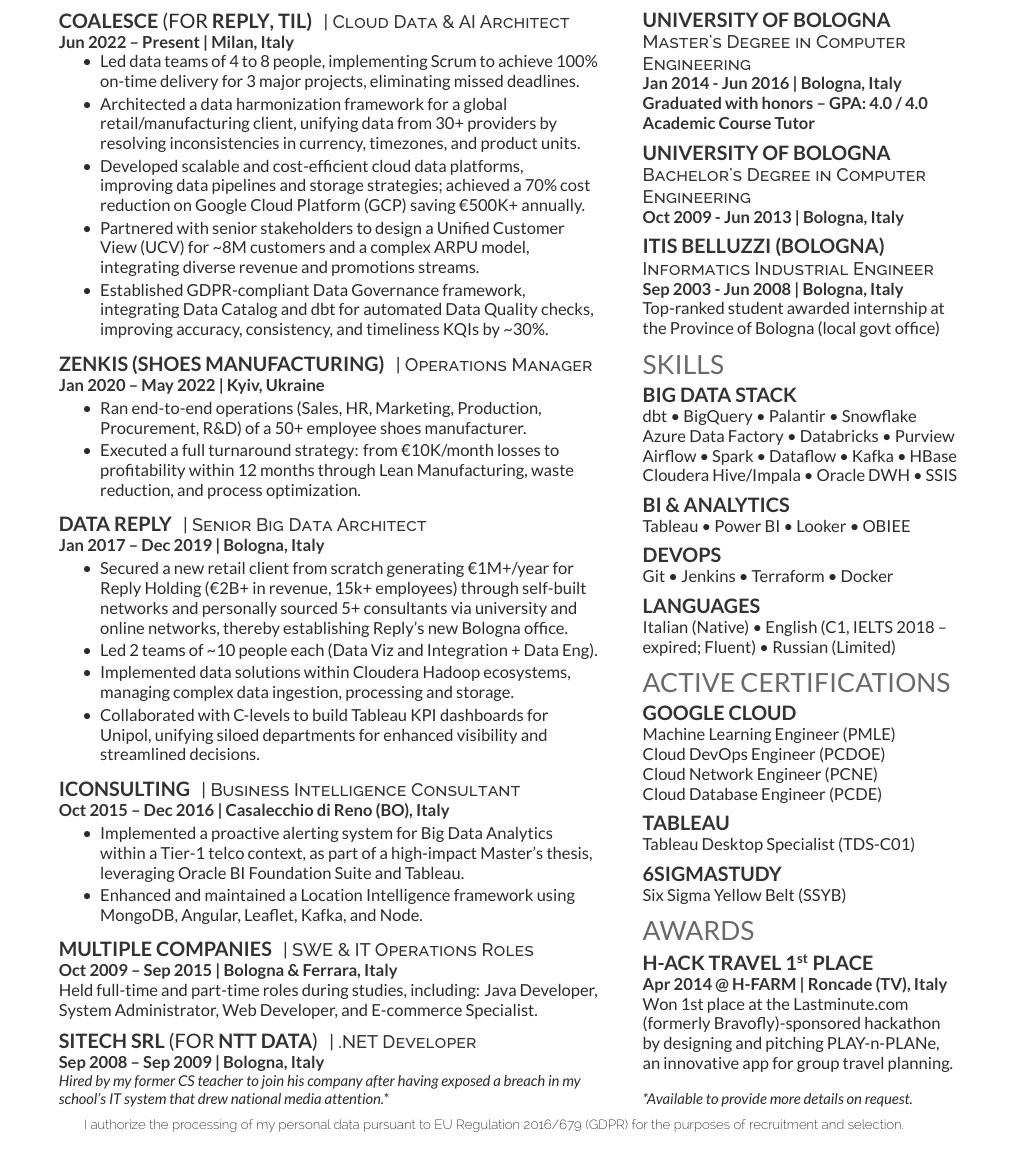
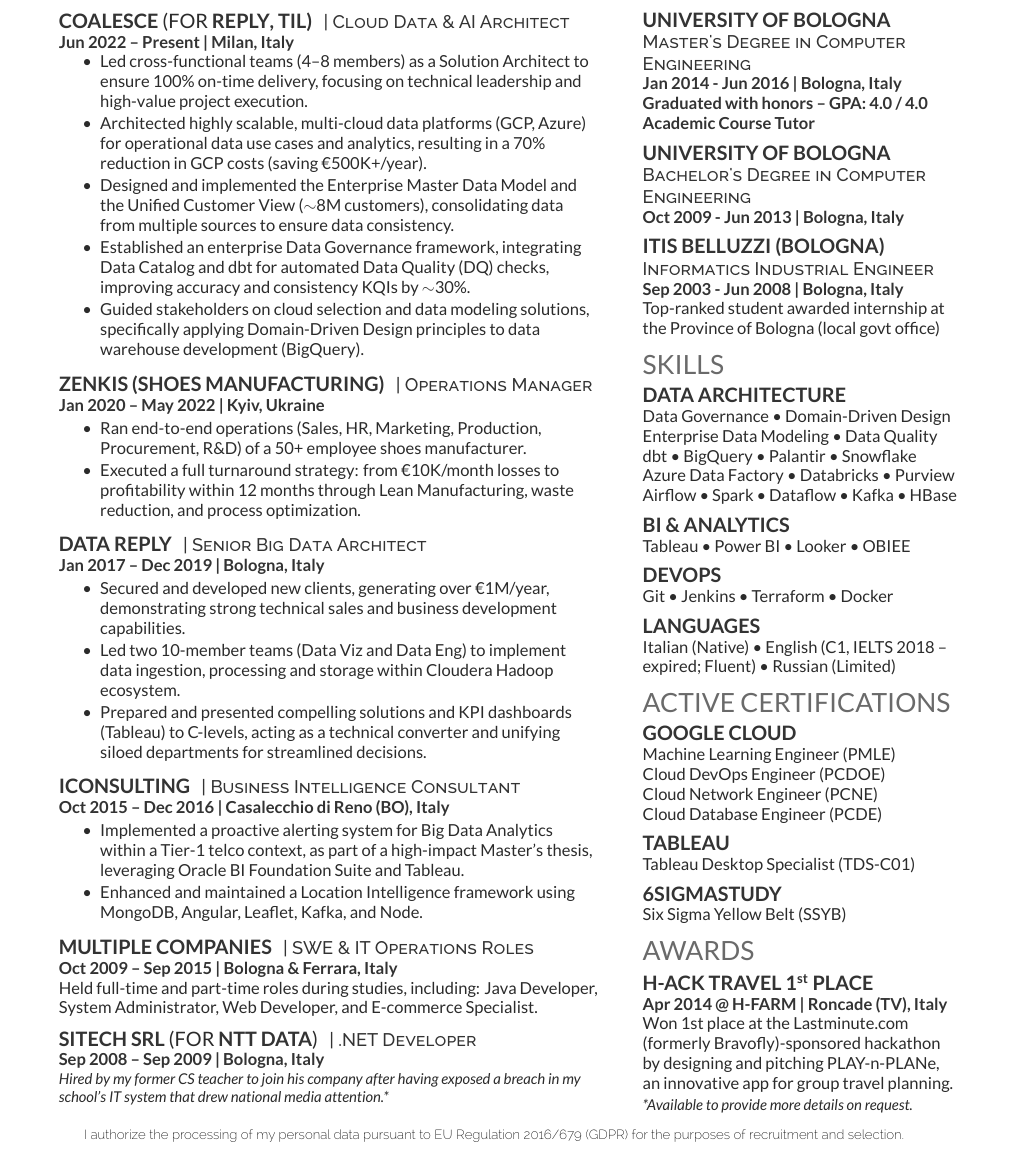
Before and after one commit to dokson/cv, a LaTeX CV (cv.tex): part of the page, cut so that both start at the same text. Compiled offline with LuaLaTeX; a LaTeX package or settings file that is missing is left out.

Commit message:
feat: version for Data Architect (MDM, Data Quality & Governance)

```diff
--- a/cv.tex
+++ b/cv.tex
@@ -47,15 +47,15 @@
 \location{Jun 2022 – Present | Milan, Italy}
 \vspace{\topsep} % Hacky fix for awkward extra vertical space (only first position)
 \begin{tightemize}
-\item Led data teams of 4 to 8 people, implementing Scrum to achieve 100\% on-time delivery for 3 major projects, eliminating missed deadlines.
+\item Led cross-functional teams (4–8 members) as a Solution Architect to ensure 100\% on-time delivery, focusing on technical leadership and high-value project execution.
 
-\item Architected a data harmonization framework for a global retail/manufacturing client, unifying data from 30+ providers by resolving inconsistencies in currency, timezones, and product units.
+\item Architected highly scalable, multi-cloud data platforms (GCP, Azure) for operational data use cases and analytics, resulting in a 70\% reduction in GCP costs (saving €500K+/year).
 
-\item Developed scalable and cost-efficient cloud data platforms, improving data pipelines and storage strategies; achieved a 70\% cost reduction on Google Cloud Platform (GCP) saving €500K+ annually.
+\item Designed and implemented the Enterprise Master Data Model and the Unified Customer View ($\sim$8M customers), consolidating data from multiple sources to ensure data consistency.
 
-\item Partnered with senior stakeholders to design a Unified Customer View (UCV) for \~{}8M customers and a complex ARPU model, integrating diverse revenue and promotions streams.
+\item Established an enterprise Data Governance framework, integrating Data Catalog and dbt for automated Data Quality (DQ) checks, improving accuracy and consistency KQIs by $\sim$30\%.
 
-\item Established GDPR-compliant Data Governance framework, integrating Data Catalog and dbt for automated Data Quality checks, improving accuracy, consistency, and timeliness KQIs by \~{}30\%.
+\item Guided stakeholders on cloud selection and data modeling solutions, specifically applying Domain-Driven Design principles to data warehouse development (BigQuery).
 \end{tightemize}
 
 \sectionsep
@@ -73,13 +73,11 @@
 \descript{| Senior Big Data Architect}
 \location{Jan 2017 – Dec 2019 | Bologna, Italy}
 \begin{tightemize}
-\item Secured a new retail client from scratch generating €1M+/year for \href{https://www.reply.com}{Reply Holding} (€2B+ in revenue, 15k+ employees) through self-built networks and personally sourced 5+ consultants via university and online networks, thereby establishing Reply's new Bologna office.
+\item Secured and developed new clients, generating over €1M/year, demonstrating strong technical sales and business development capabilities.
 
-\item Led 2 teams of \~{}10 people each (Data Viz and Integration + Data Eng).
+\item Led two 10-member teams (Data Viz and Data Eng) to implement data ingestion, processing and storage within Cloudera Hadoop ecosystem.
 
-\item Implemented data solutions within Cloudera Hadoop ecosystems, managing complex data ingestion, processing and storage.
-
-\item Collaborated with C-levels to build Tableau KPI dashboards for \href{https://www.unipol.it/}{Unipol}, unifying siloed departments for enhanced visibility and streamlined decisions.
+\item Prepared and presented compelling solutions and KPI dashboards (Tableau) to C-levels, acting as a technical converter and unifying siloed departments for streamlined decisions.
 \end{tightemize}
 
 \sectionsep
@@ -140,11 +138,12 @@
 \section{SKILLS}
 
 % Big Data
-\subsection{BIG DATA STACK}
+\subsection{DATA ARCHITECTURE}
+Data Governance \textbullet{} Domain-Driven Design \\
+Enterprise Data Modeling \textbullet{}  Data Quality  \\
 dbt \textbullet{} BigQuery \textbullet{} Palantir \textbullet{} Snowflake \\
 Azure Data Factory \textbullet{} Databricks \textbullet{} Purview \\
-Airflow \textbullet{} Spark \textbullet{} Dataflow \textbullet{} Kafka \textbullet{} HBase \\
-Cloudera Hive/Impala \textbullet{} Oracle DWH \textbullet{} SSIS
+Airflow \textbullet{} Spark \textbullet{} Dataflow \textbullet{} Kafka \textbullet{} HBase
 
 \sectionsep
 
@@ -207,5 +206,6 @@
 %     FOOTER (absolute)
 %
 %%%%%%%%%%%%%%%%%%%%%%%%%%%%%%%%%%%%%%
+\vfill
 \privacy
 \end{document}
```
Also changed, not shown: cv.pdf, cv.tex (4 more changed lines).
